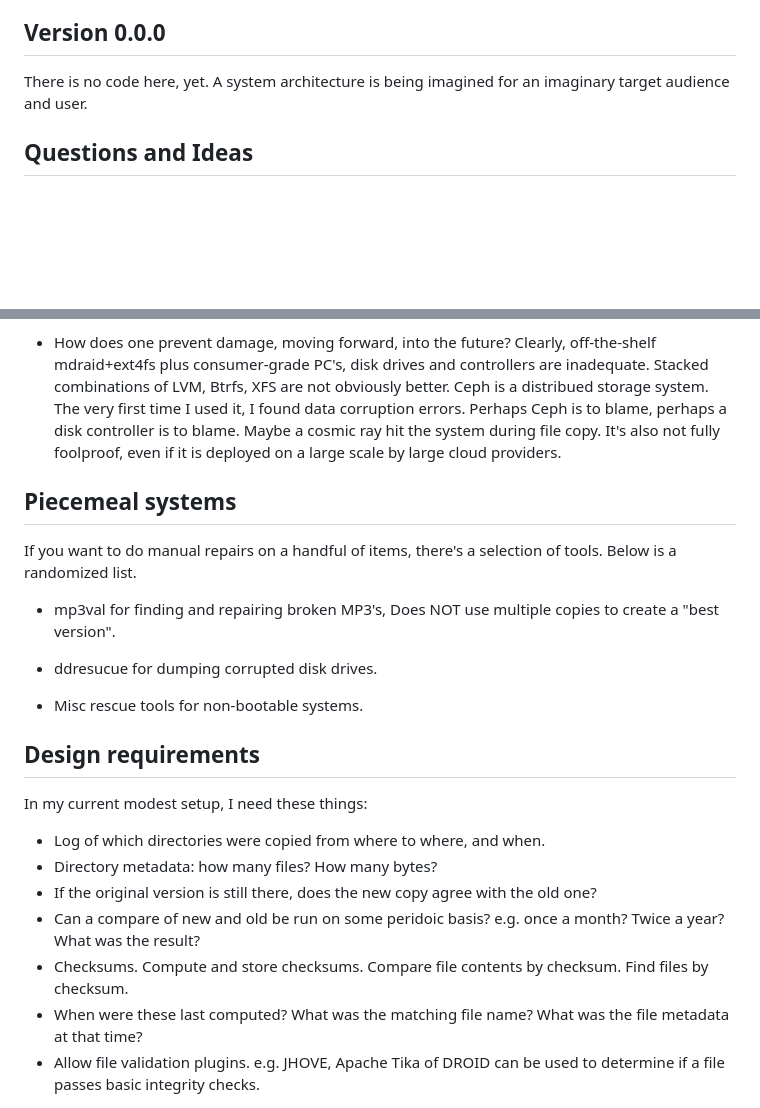
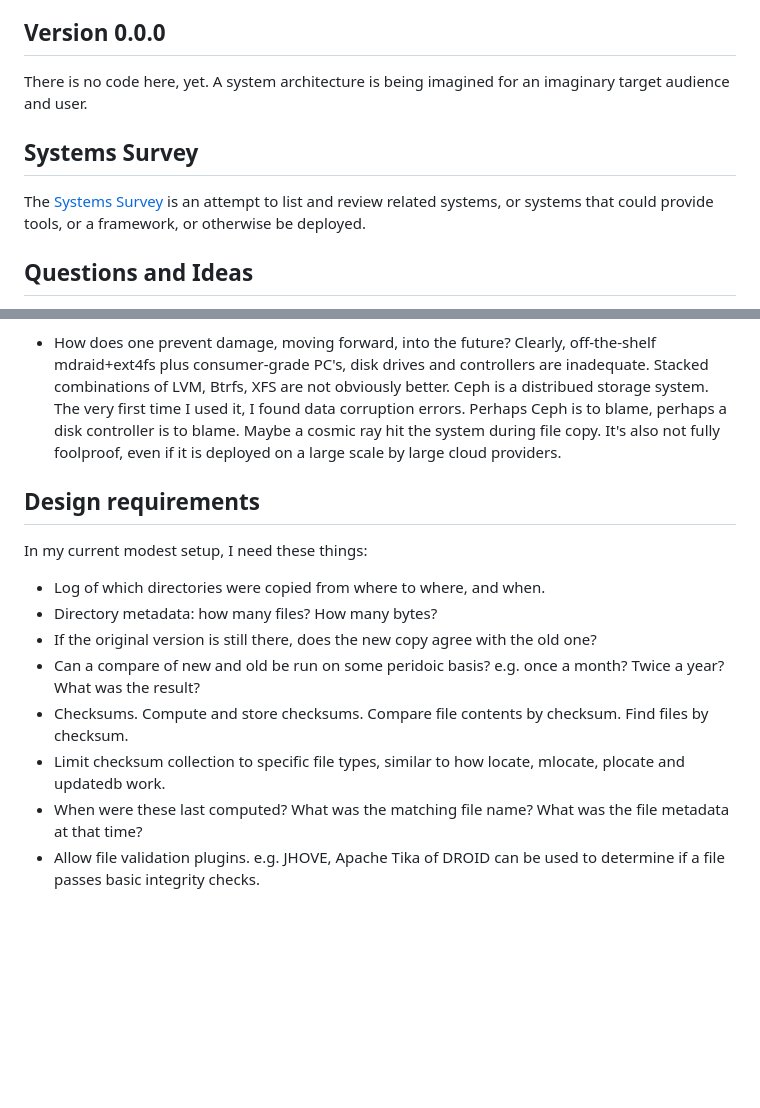
Before and after one commit to linas/archeo, a Markdown page: README.md, 2 parts joined by grey strips. Rendered like a GitHub page; blank space fills up the shorter version.

Commit message:
Mention mlocate/plocate.

```diff
--- a/README.md
+++ b/README.md
@@ -131,6 +131,12 @@ Version 0.0.0
 There is no code here, yet. A system architecture is being imagined
 for an imaginary target audience and user.
 
+Systems Survey
+--------------
+The [Systems Survey](Systems-Survey.md) is an attempt to list and review
+related systems, or systems that could provide tools, or a framework, or
+otherwise be deployed.
+
 Questions and Ideas
 -------------------
 Ideally, the system envisioned here "plays nice" with existing systems.
@@ -178,18 +184,6 @@ can make use of existing frameworks. How would this work?
   fully foolproof, even if it is deployed on a large scale by large cloud
   providers.
 
-Piecemeal systems
------------------
-If you want to do manual repairs on a handful of items, there's a selection
-of tools. Below is a randomized list.
-
-* mp3val for finding and repairing broken MP3's, Does NOT use multiple
-  copies to create a "best version".
-
-* ddresucue for dumping corrupted disk drives.
-
-* Misc rescue tools for non-bootable systems.
-
 Design requirements
 -------------------
 In my current modest setup, I need these things:
@@ -202,6 +196,8 @@ In my current modest setup, I need these things:
   e.g. once a month? Twice a year? What was the result?
 * Checksums. Compute and store checksums. Compare file contents
   by checksum.  Find files by checksum.
+* Limit checksum collection to specific file types, similar to how
+  locate, mlocate, plocate and updatedb work.
 * When were these last computed? What was the matching file
   name? What was the file metadata at that time?
 * Allow file validation plugins. e.g. JHOVE, Apache Tika of DROID
```
Also changed, not shown: Systems-Survey.md (+2 -1 lines).
